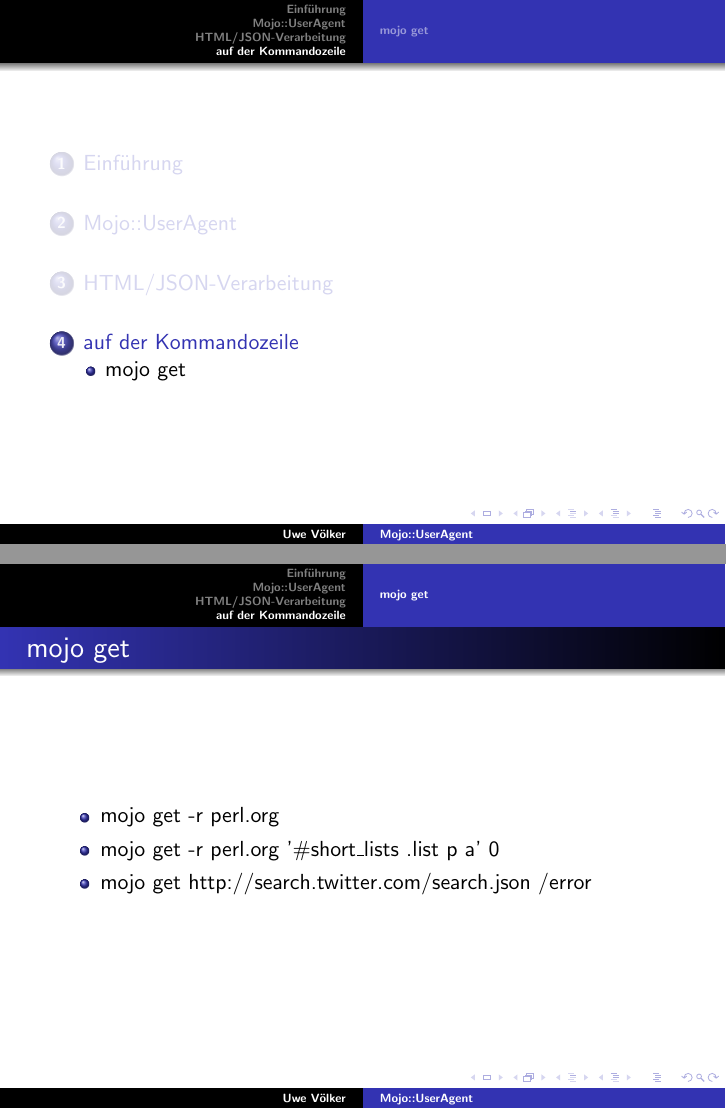
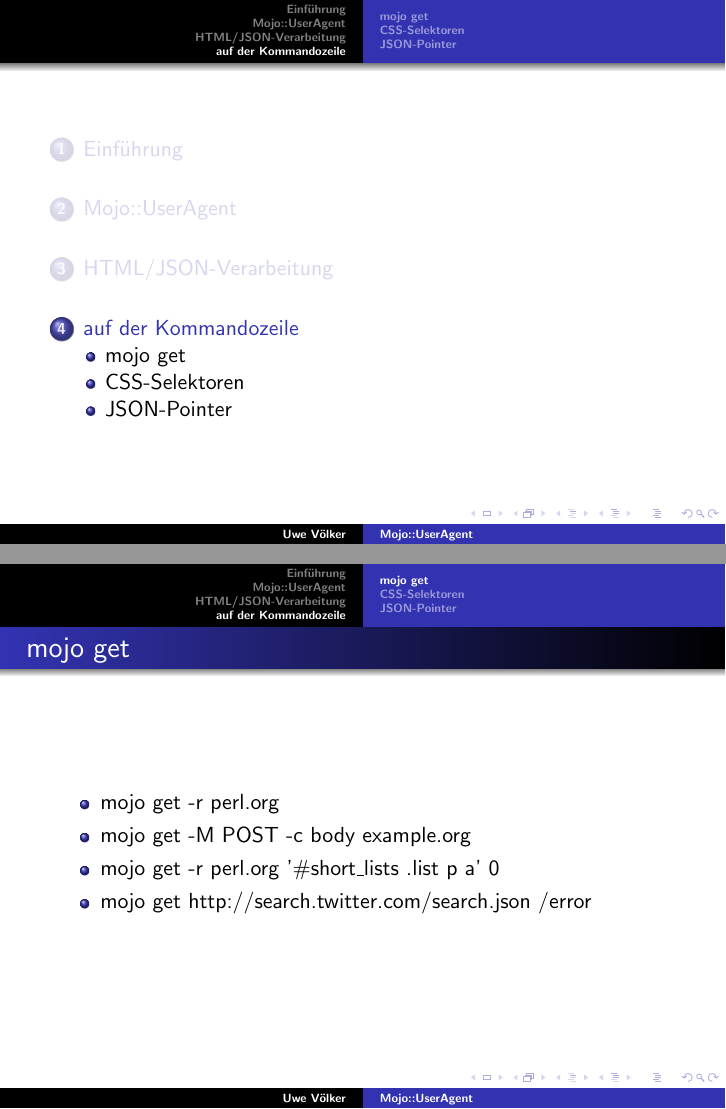
Before and after one commit to uwe/talks, LaTeX slides (mojo-useragent/talk.tex, which reads mojo-useragent/tex/part3.tex): pages 22 and 23 of 26, joined at a grey line. Compiled offline with pdfLaTeX.

Commit message:
POST example

```diff
--- a/mojo-useragent/tex/part3.tex
+++ b/mojo-useragent/tex/part3.tex
@@ -9,10 +9,13 @@
 
   \begin{itemize}
     \item mojo get -r perl.org
+    \item mojo get -M POST -c body example.org
     \item mojo get -r perl.org '\#short\_lists .list p a' 0
     \item mojo get http://search.twitter.com/search.json /error
   \end{itemize}
 }
+
+\subsection{CSS-Selektoren}
 
 \frame{
   \frametitle{CSS-Selektoren}
@@ -23,6 +26,8 @@
   \end{itemize}
 }
 
+\subsection{JSON-Pointer}
+
 \frame{
   \frametitle{JSON-Pointer}
 
```
